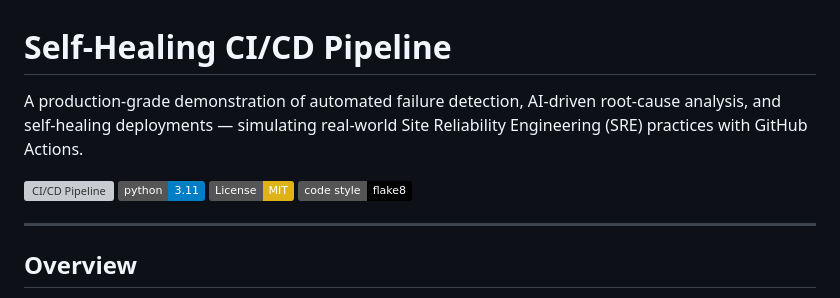
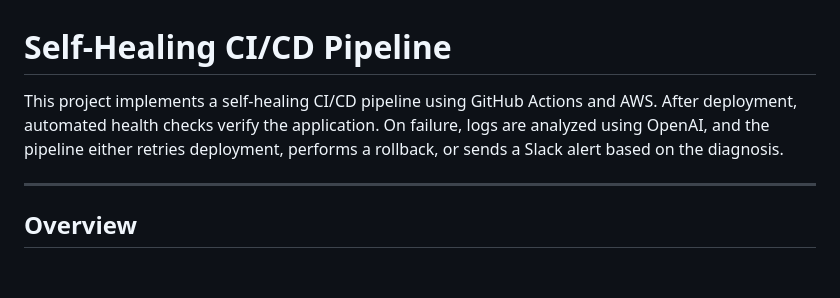
Before and after one commit to Yaseenkhan7/self-healing-cicd-pipeline, a Markdown page: README.md, the part around the change. Rendered like a GitHub page; badges without logos; blank space fills up the shorter version; grey boxes are pictures that could not be loaded.

```diff
--- a/README.md
+++ b/README.md
@@ -1,11 +1,6 @@
 # Self-Healing CI/CD Pipeline
 
-A production-grade demonstration of automated failure detection, AI-driven root-cause analysis, and self-healing deployments — simulating real-world Site Reliability Engineering (SRE) practices with GitHub Actions.
-
-[![CI/CD Pipeline](https://github.com/Yaseenkhan7/self-healing-cicd-pipeline/actions/workflows/cicd.yml/badge.svg)](https://github.com/Yaseenkhan7/self-healing-cicd-pipeline/actions/workflows/cicd.yml)
-[![Python 3.11](https://img.shields.io/badge/python-3.11-blue.svg)](https://www.python.org/downloads/release/python-3110/)
-[![License: MIT](https://img.shields.io/badge/License-MIT-yellow.svg)](LICENSE)
-[![Code Style: flake8](https://img.shields.io/badge/code%20style-flake8-black)](https://flake8.pycqa.org/)
+This project implements a self-healing CI/CD pipeline using GitHub Actions and AWS. After deployment, automated health checks verify the application. On failure, logs are analyzed using OpenAI, and the pipeline either retries deployment, performs a rollback, or sends a Slack alert based on the diagnosis.
 
 
 ---
```
